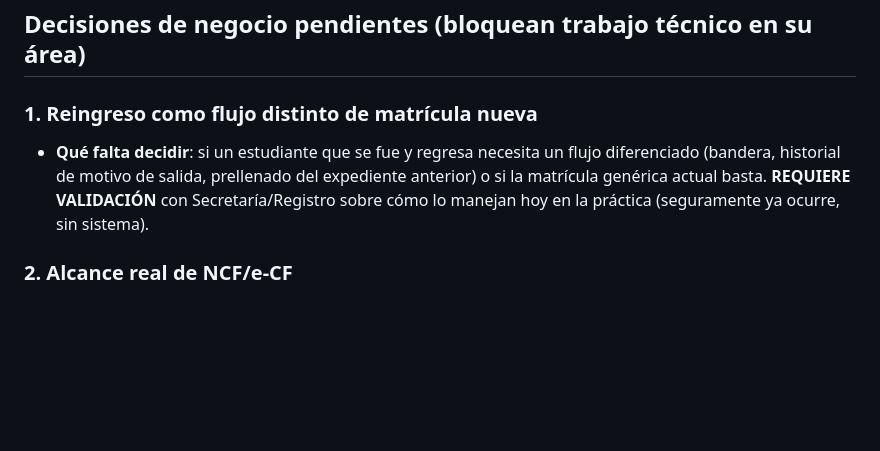
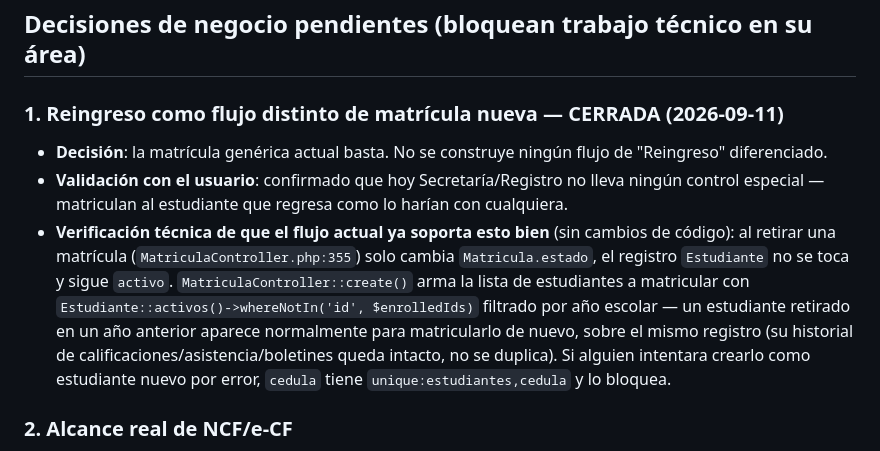
Before and after one commit to Adaury/ZuraEdu, a Markdown page: docs/DECISIONES_PRODUCTO_ZURAEDU.md, the part around the change. GitHub-like rendering; blank space fills up the shorter version.

Commit message:
docs: cerrar decisión de Reingreso — matrícula genérica ya basta
Decisión de negocio #1 de DECISIONES_PRODUCTO_ZURAEDU.md. El usuario
confirmó que Secretaría no lleva ningún control especial hoy para un
estudiante que se fue y regresa -- lo matriculan como si fuera nuevo.

Verificado en código que el flujo genérico actual ya soporta esto bien
sin trabajo adicional: al retirar una matrícula solo cambia
Matricula.estado (MatriculaController.php:355), el registro Estudiante
no se toca y sigue activo; MatriculaController::create() lo vuelve a
listar para matricularlo de nuevo sobre el mismo registro en años
siguientes (historial de calificaciones/asistencia/boletines intacto,
sin duplicar), y la unicidad de cédula previene una creación duplicada
por error. No se construye ningún flujo de "Reingreso" diferenciado.

Co-Authored-By: Claude Sonnet 5 <noreply@anthropic.com>
Claude-Session: https://claude.ai/code/session_01JvPpPREjyHDbcERWVE6c1B

```diff
--- a/docs/DECISIONES_PRODUCTO_ZURAEDU.md
+++ b/docs/DECISIONES_PRODUCTO_ZURAEDU.md
@@ -21,12 +21,23 @@ recomendación de "no hacerlo nunca" — es "no hacerlo ahora, y por qué".
 
 ## Decisiones de negocio pendientes (bloquean trabajo técnico en su área)
 
-### 1. Reingreso como flujo distinto de matrícula nueva
-- **Qué falta decidir**: si un estudiante que se fue y regresa necesita un
-  flujo diferenciado (bandera, historial de motivo de salida, prellenado
-  del expediente anterior) o si la matrícula genérica actual basta.
-  **REQUIERE VALIDACIÓN** con Secretaría/Registro sobre cómo lo manejan
-  hoy en la práctica (seguramente ya ocurre, sin sistema).
+### 1. Reingreso como flujo distinto de matrícula nueva — **CERRADA (2026-09-11)**
+- **Decisión**: la matrícula genérica actual basta. No se construye ningún
+  flujo de "Reingreso" diferenciado.
+- **Validación con el usuario**: confirmado que hoy Secretaría/Registro no
+  lleva ningún control especial — matriculan al estudiante que regresa
+  como lo harían con cualquiera.
+- **Verificación técnica de que el flujo actual ya soporta esto bien** (sin
+  cambios de código): al retirar una matrícula
+  (`MatriculaController.php:355`) solo cambia `Matricula.estado`, el
+  registro `Estudiante` no se toca y sigue `activo`.
+  `MatriculaController::create()` arma la lista de estudiantes a
+  matricular con `Estudiante::activos()->whereNotIn('id', $enrolledIds)`
+  filtrado por año escolar — un estudiante retirado en un año anterior
+  aparece normalmente para matricularlo de nuevo, sobre el mismo registro
+  (su historial de calificaciones/asistencia/boletines queda intacto, no
+  se duplica). Si alguien intentara crearlo como estudiante nuevo por
+  error, `cedula` tiene `unique:estudiantes,cedula` y lo bloquea.
 
 ### 2. Alcance real de NCF/e-CF
 - **Qué falta decidir**: ¿el MVP de "solo registrar y mostrar" (ya
```
